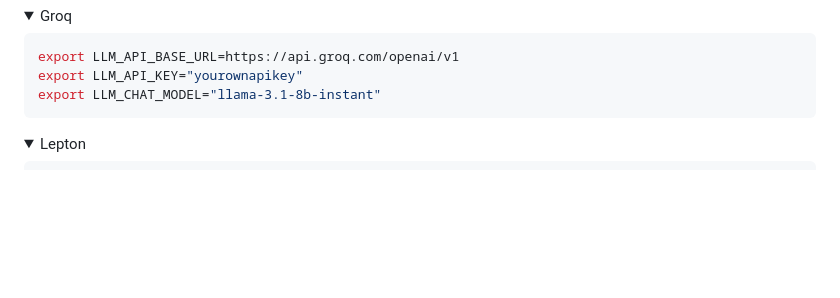
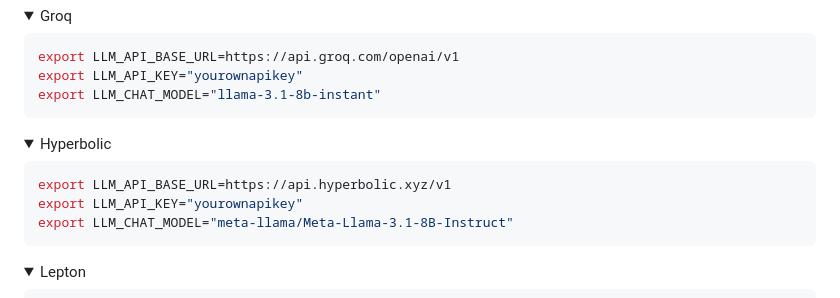
Before and after one commit to ariya/gamal, a Markdown page: README.md, the part around the change. Drawn GitHub-style; folded sections open; blank space fills up the shorter version.

Commit message:
README: Configuration for Hyperbolic

````diff
--- a/README.md
+++ b/README.md
@@ -104,6 +104,15 @@ export LLM_CHAT_MODEL="accounts/fireworks/models/llama-v3p1-8b-instruct"
 export LLM_API_BASE_URL=https://api.groq.com/openai/v1
 export LLM_API_KEY="yourownapikey"
 export LLM_CHAT_MODEL="llama-3.1-8b-instant"
+```
+</details>
+
+<details><summary>Hyperbolic</summary>
+
+```bash
+export LLM_API_BASE_URL=https://api.hyperbolic.xyz/v1
+export LLM_API_KEY="yourownapikey"
+export LLM_CHAT_MODEL="meta-llama/Meta-Llama-3.1-8B-Instruct"
 ```
 </details>
 
````
